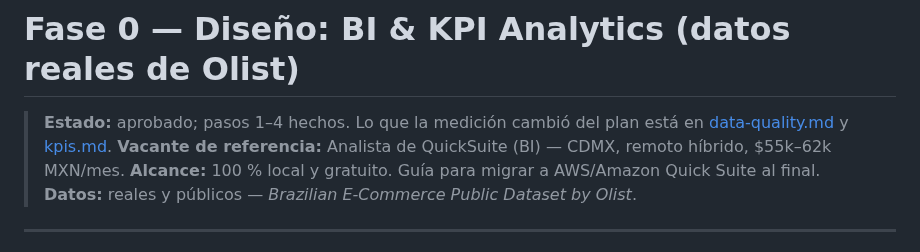
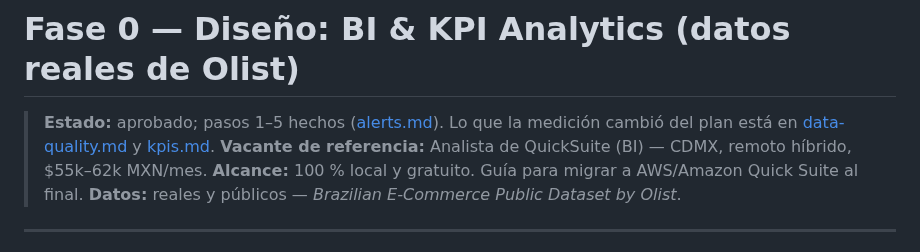
Before and after one commit to nitoramber-svg/Portfolio-automations-of-Software, a Markdown page: 01-bi-kpi-analytics/docs/design.md, the part around the change. GitHub-like rendering.

```diff
--- a/01-bi-kpi-analytics/docs/design.md
+++ b/01-bi-kpi-analytics/docs/design.md
@@ -1,6 +1,6 @@
 # Fase 0 — Diseño: BI & KPI Analytics (datos reales de Olist)
 
-> **Estado:** aprobado; pasos 1–4 hechos. Lo que la medición cambió del plan está en [data-quality.md](data-quality.md) y [kpis.md](kpis.md).
+> **Estado:** aprobado; pasos 1–5 hechos ([alerts.md](alerts.md)). Lo que la medición cambió del plan está en [data-quality.md](data-quality.md) y [kpis.md](kpis.md).
 > **Vacante de referencia:** Analista de QuickSuite (BI) — CDMX, remoto híbrido, $55k–62k MXN/mes.
 > **Alcance:** 100 % local y gratuito. Guía para migrar a AWS/Amazon Quick Suite al final.
 > **Datos:** reales y públicos — *Brazilian E-Commerce Public Dataset by Olist*.
```
Also changed, not shown: 01-bi-kpi-analytics/README.md (+4 -2 lines), 01-bi-kpi-analytics/docs/alerts.md (added, +108 -0 lines), README.md (+1 -1 lines), 01-bi-kpi-analytics/docs/screenshots/01-resumen.png, 01-bi-kpi-analytics/docs/screenshots/04-alertas.png, 12 other files.
